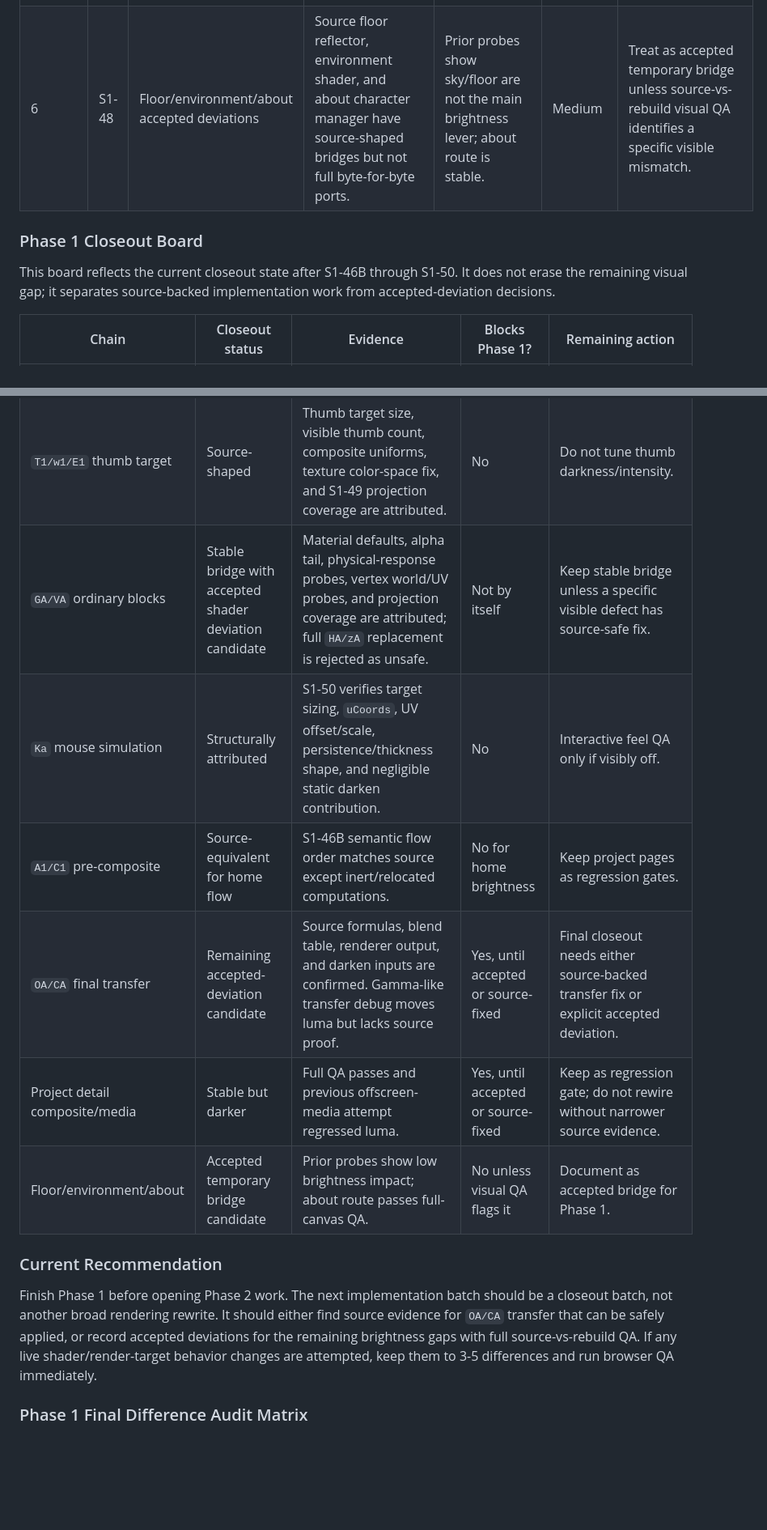
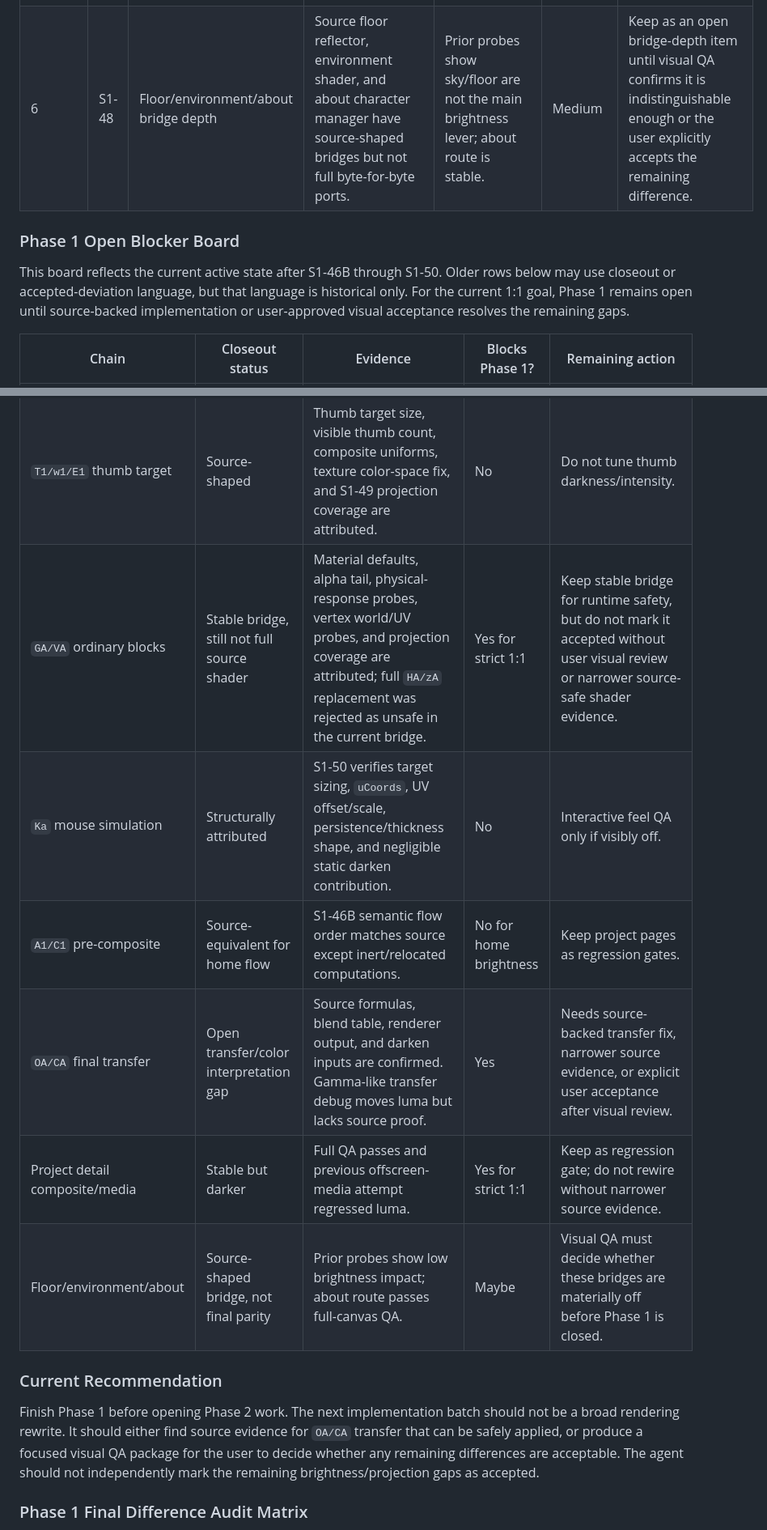
Before and after one commit to boyang-hu/rogierdeboeve-rebuild, a Markdown page: PHASE1_AUDIT.md, 2 parts joined by grey strips. Shown at 81% size. GitHub-like rendering; blank space fills up the shorter version.

Commit message:
Keep phase one visual gaps open

```diff
--- a/PHASE1_AUDIT.md
+++ b/PHASE1_AUDIT.md
@@ -77,26 +77,26 @@ This table is the current working board for completing Phase 1. It supersedes th
 | 3 | S1-45 | Spotlight map content/projection after texture fix | Source assigns thumb composite target as `SpotLight.map`; S1-40 made ordinary loaded textures source-default and raised thumb/composite luma substantially. S1-49 confirms the active block projects into the expected center region of the thumb map. | Map ownership, position, intensity, target size, thumb visibility, and active-block map coverage are source-shaped. Remaining risk is map transfer/light multiplication, not gross projection miss. | Medium | Do not change intensity, map assignment, target, or thumb darkness constants. Keep transfer/projection diagnostics; prioritize `OA/CA` input transfer and accepted-deviation decision next. |
 | 4 | S1-46 | Shared project composite/media brightness | Source `C1/A1` mixes `tWork`, `tMedia`, noise, contrast, background, and media reveal; source media scene renders offscreen into `C1.tMedia`. S1-46B confirms the home `A1` main execution flow is source-equivalent except inert/relocated computations. | Project detail pages are stable but darker than source. A source-shaped offscreen media experiment regressed luma and was reverted. `A1` formula order is no longer a likely blocker. | High | Keep project pages as regression gates. Treat current direct media path as stability baseline; only retry offscreen routing in Phase 2 or a dedicated post-closeout batch with narrower target ownership evidence. |
 | 5 | S1-47 | `Ka/GA` mouse/fluid feel | Source per-`GA` `Ka` simulation and render-manager mousesim are broadly ported. Static capture shows mouse term is not the main brightness culprit. S1-50 confirms target sizing, `uCoords`, local UV offset/scale, and active pointer state are source-shaped at rest. | Runtime structure exists and debug probe now covers exact sizing/UV state. Fluid/mouse feel still needs interactive visual QA, but it is not a static brightness blocker. | Low-medium | Treat as structurally attributed. Revisit only for interactive feel QA, not Phase 1 brightness tuning. |
-| 6 | S1-48 | Floor/environment/about accepted deviations | Source floor reflector, environment shader, and about character manager have source-shaped bridges but not full byte-for-byte ports. | Prior probes show sky/floor are not the main brightness lever; about route is stable. | Medium | Treat as accepted temporary bridge unless source-vs-rebuild visual QA identifies a specific visible mismatch. |
-
-### Phase 1 Closeout Board
-
-This board reflects the current closeout state after S1-46B through S1-50. It does not erase the remaining visual gap; it separates source-backed implementation work from accepted-deviation decisions.
+| 6 | S1-48 | Floor/environment/about bridge depth | Source floor reflector, environment shader, and about character manager have source-shaped bridges but not full byte-for-byte ports. | Prior probes show sky/floor are not the main brightness lever; about route is stable. | Medium | Keep as an open bridge-depth item until visual QA confirms it is indistinguishable enough or the user explicitly accepts the remaining difference. |
+
+### Phase 1 Open Blocker Board
+
+This board reflects the current active state after S1-46B through S1-50. Older rows below may use closeout or accepted-deviation language, but that language is historical only. For the current 1:1 goal, Phase 1 remains open until source-backed implementation or user-approved visual acceptance resolves the remaining gaps.
 
 | Chain | Closeout status | Evidence | Blocks Phase 1? | Remaining action |
 | --- | --- | --- | --- | --- |
 | `p1` hierarchy/lights/route state | Source-shaped | Scene hierarchy, active project, work count, light constants, about/floating toggles, and full-canvas QA are stable. | No | Keep as regression gate only. |
 | `T1/w1/E1` thumb target | Source-shaped | Thumb target size, visible thumb count, composite uniforms, texture color-space fix, and S1-49 projection coverage are attributed. | No | Do not tune thumb darkness/intensity. |
-| `GA/VA` ordinary blocks | Stable bridge with accepted shader deviation candidate | Material defaults, alpha tail, physical-response probes, vertex world/UV probes, and projection coverage are attributed; full `HA/zA` replacement is rejected as unsafe. | Not by itself | Keep stable bridge unless a specific visible defect has source-safe fix. |
+| `GA/VA` ordinary blocks | Stable bridge, still not full source shader | Material defaults, alpha tail, physical-response probes, vertex world/UV probes, and projection coverage are attributed; full `HA/zA` replacement was rejected as unsafe in the current bridge. | Yes for strict 1:1 | Keep stable bridge for runtime safety, but do not mark it accepted without user visual review or narrower source-safe shader evidence. |
 | `Ka` mouse simulation | Structurally attributed | S1-50 verifies target sizing, `uCoords`, UV offset/scale, persistence/thickness shape, and negligible static darken contribution. | No | Interactive feel QA only if visibly off. |
 | `A1/C1` pre-composite | Source-equivalent for home flow | S1-46B semantic flow order matches source except inert/relocated computations. | No for home brightness | Keep project pages as regression gates. |
-| `OA/CA` final transfer | Remaining accepted-deviation candidate | Source formulas, blend table, renderer output, and darken inputs are confirmed. Gamma-like transfer debug moves luma but lacks source proof. | Yes, until accepted or source-fixed | Final closeout needs either source-backed transfer fix or explicit accepted deviation. |
-| Project detail composite/media | Stable but darker | Full QA passes and previous offscreen-media attempt regressed luma. | Yes, until accepted or source-fixed | Keep as regression gate; do not rewire without narrower source evidence. |
-| Floor/environment/about | Accepted temporary bridge candidate | Prior probes show low brightness impact; about route passes full-canvas QA. | No unless visual QA flags it | Document as accepted bridge for Phase 1. |
+| `OA/CA` final transfer | Open transfer/color interpretation gap | Source formulas, blend table, renderer output, and darken inputs are confirmed. Gamma-like transfer debug moves luma but lacks source proof. | Yes | Needs source-backed transfer fix, narrower source evidence, or explicit user acceptance after visual review. |
+| Project detail composite/media | Stable but darker | Full QA passes and previous offscreen-media attempt regressed luma. | Yes for strict 1:1 | Keep as regression gate; do not rewire without narrower source evidence. |
+| Floor/environment/about | Source-shaped bridge, not final parity | Prior probes show low brightness impact; about route passes full-canvas QA. | Maybe | Visual QA must decide whether these bridges are materially off before Phase 1 is closed. |
 
 ### Current Recommendation
 
-Finish Phase 1 before opening Phase 2 work. The next implementation batch should be a closeout batch, not another broad rendering rewrite. It should either find source evidence for `OA/CA` transfer that can be safely applied, or record accepted deviations for the remaining brightness gaps with full source-vs-rebuild QA. If any live shader/render-target behavior changes are attempted, keep them to 3-5 differences and run browser QA immediately.
+Finish Phase 1 before opening Phase 2 work. The next implementation batch should not be a broad rendering rewrite. It should either find source evidence for `OA/CA` transfer that can be safely applied, or produce a focused visual QA package for the user to decide whether any remaining differences are acceptable. The agent should not independently mark the remaining brightness/projection gaps as accepted.
 
 ### Phase 1 Final Difference Audit Matrix
 
```
Also changed, not shown: other parts of PHASE1_AUDIT.md (+8 -8 lines), REBUILD_PLAN.md (+2 -0 lines).
